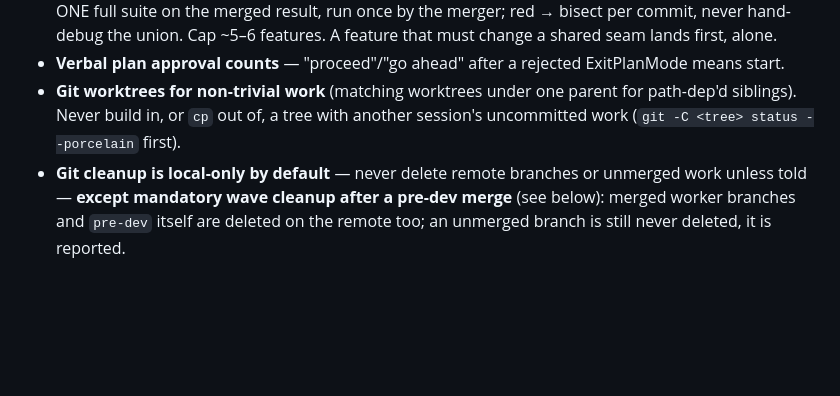
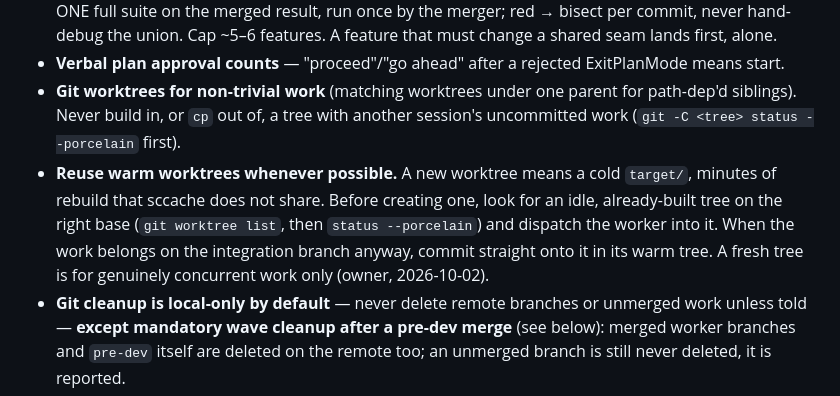
Before and after one commit to vmasrani/dotfiles, a Markdown page: maintained_global_claude/CLAUDE.md, the part around the change. Rendered like a GitHub page; blank space fills up the shorter version.

Commit message:
claude: reuse warm worktrees whenever possible (cold target/ costs minutes sccache doesn't share)

```diff
--- a/maintained_global_claude/CLAUDE.md
+++ b/maintained_global_claude/CLAUDE.md
@@ -80,6 +80,7 @@ Context is re-read every turn (~6× effective price) and never shrinks.
 - **Multi-feature work (2+ separable features) batches:** freeze shared seams first; one worktree per batch with agents partitioned by file ownership; tests WRITTEN per feature (never deferred authorship); `cargo check`/clippy/lint per feature; one commit per feature → one branch → ONE PR; ONE full suite on the merged result, run once by the merger; red → bisect per commit, never hand-debug the union. Cap ~5–6 features. A feature that must change a shared seam lands first, alone.
 - **Verbal plan approval counts** — "proceed"/"go ahead" after a rejected ExitPlanMode means start.
 - **Git worktrees for non-trivial work** (matching worktrees under one parent for path-dep'd siblings). Never build in, or `cp` out of, a tree with another session's uncommitted work (`git -C <tree> status --porcelain` first).
+- **Reuse warm worktrees whenever possible.** A new worktree means a cold `target/`, minutes of rebuild that sccache does not share. Before creating one, look for an idle, already-built tree on the right base (`git worktree list`, then `status --porcelain`) and dispatch the worker into it. When the work belongs on the integration branch anyway, commit straight onto it in its warm tree. A fresh tree is for genuinely concurrent work only (owner, 2026-10-02).
 - **Git cleanup is local-only by default** — never delete remote branches or unmerged work unless told — **except mandatory wave cleanup after a pre-dev merge** (see below): merged worker branches and `pre-dev` itself are deleted on the remote too; an unmerged branch is still never deleted, it is reported.
 
 # GitHub projects — issue → worktree → PR → CI
```
